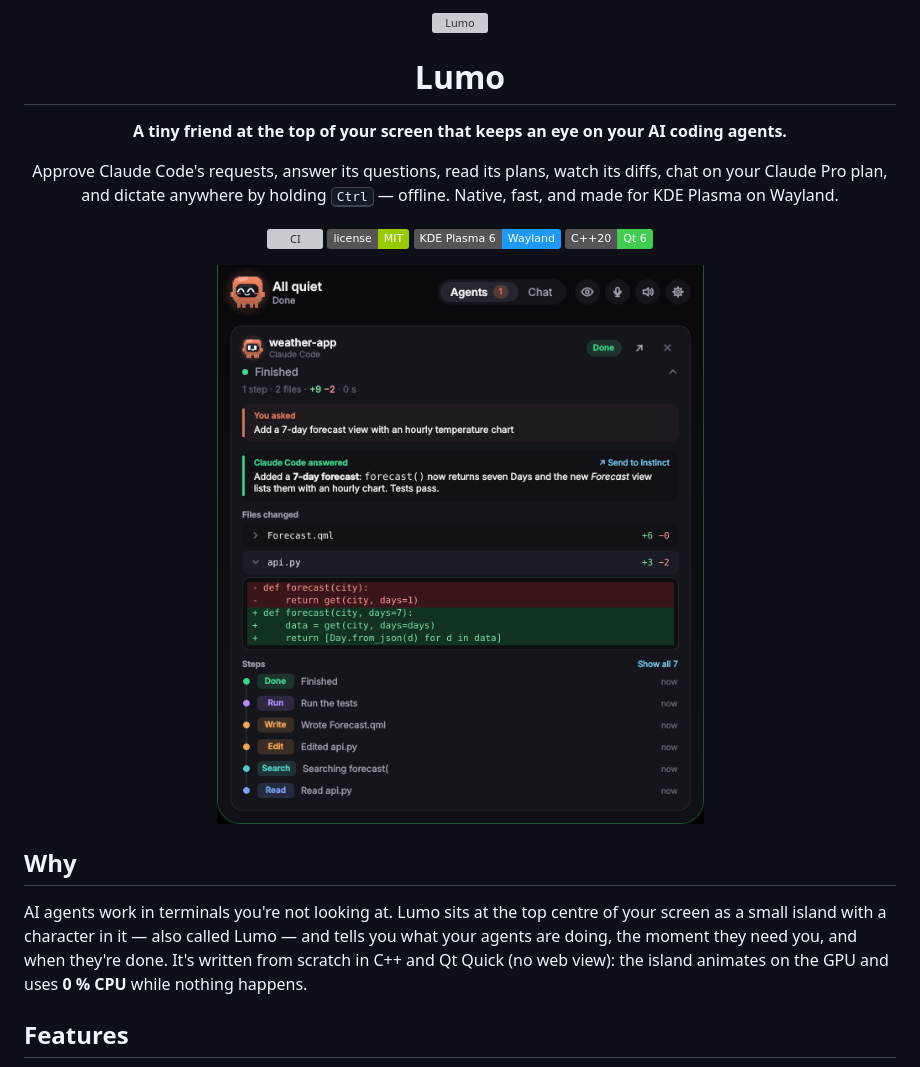
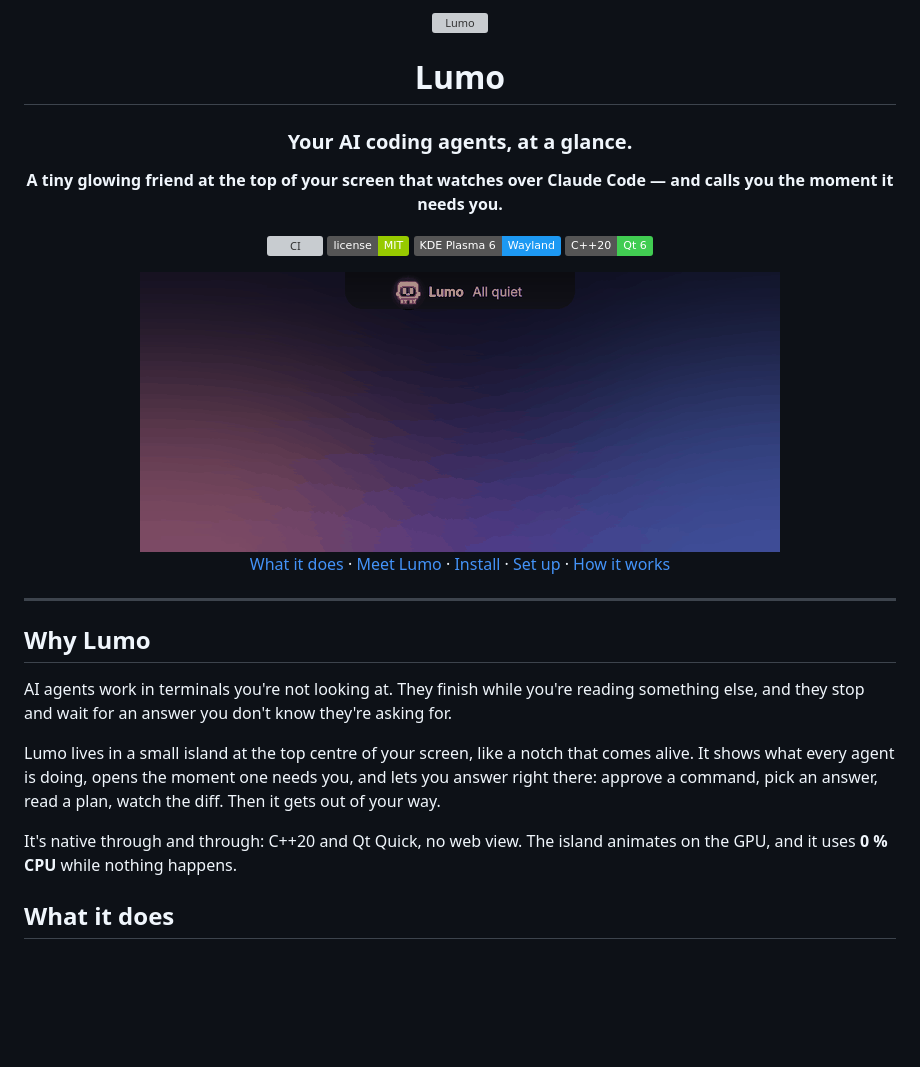
Before and after one commit to MoBENLAMINE/Lumo, a Markdown page: README.md, the part around one of its changes. Drawn GitHub-style; pictures changed too: docs/media/greeting.gif (added); badges without logos; blank space fills up the shorter version; grey boxes are pictures that could not be loaded.

```diff
--- a/README.md
+++ b/README.md
@@ -4,26 +4,34 @@
 
 # Lumo
 
-**A tiny friend at the top of your screen that keeps an eye on your AI coding agents.**
+### Your AI coding agents, at a glance.
 
-Approve Claude Code's requests, answer its questions, read its plans, watch its diffs, chat on your Claude Pro plan,
-and dictate anywhere by holding <kbd>Ctrl</kbd> — offline. Native, fast, and made for KDE Plasma on Wayland.
+**A tiny glowing friend at the top of your screen that watches over Claude Code — and calls you the moment it needs you.**
 
 [![CI](https://github.com/MoBENLAMINE/Lumo/actions/workflows/ci.yml/badge.svg)](https://github.com/MoBENLAMINE/Lumo/actions/workflows/ci.yml)
 ![License: MIT](https://img.shields.io/badge/license-MIT-green)
 ![KDE Plasma 6 · Wayland](https://img.shields.io/badge/KDE%20Plasma%206-Wayland-1d99f3?logo=kde&logoColor=white)
 ![C++20 · Qt 6](https://img.shields.io/badge/C%2B%2B20-Qt%206-41cd52?logo=qt&logoColor=white)
 
-<img src="docs/screenshots/session.png" width="560" alt="Lumo's island: a Claude Code session with what you asked, the answer, the files changed and a diff">
+<img src="docs/media/greeting.gif" width="640" alt="Lumo says hello: the island opens at the top of the screen in a burst of light, Lumo pops up, smiles and waves">
+
+[What it does](#what-it-does) · [Meet Lumo](#meet-lumo) · [Install](#install) · [Set up](#set-up) · [How it works](#how-it-works)
 
 </div>
 
-## Why
+---
 
-AI agents work in terminals you're not looking at. Lumo sits at the top centre of your screen as a small island with a
-character in it — also called Lumo — and tells you what your agents are doing, the moment they need you, and when
-they're done. It's written from scratch in C++ and Qt Quick (no web view): the island animates on the GPU and uses
+## Why Lumo
+
+AI agents work in terminals you're not looking at. They finish while you're reading something else, and they stop
+and wait for an answer you don't know they're asking for.
+
+Lumo lives in a small island at the top centre of your screen, like a notch that comes alive. It shows what every
+agent is doing, opens the moment one needs you, and lets you answer right there: approve a command, pick an answer,
+read a plan, watch the diff. Then it gets out of your way.
+
+It's native through and through: C++20 and Qt Quick, no web view. The island animates on the GPU, and it uses
 **0 % CPU** while nothing happens.
 
-## Features
+## What it does
 
```
Also changed, not shown: other parts of README.md (+73 -24 lines), CHANGELOG.md (+2 -0 lines), docs/media/moods.png (added), docs/media/outfits.png (added).
